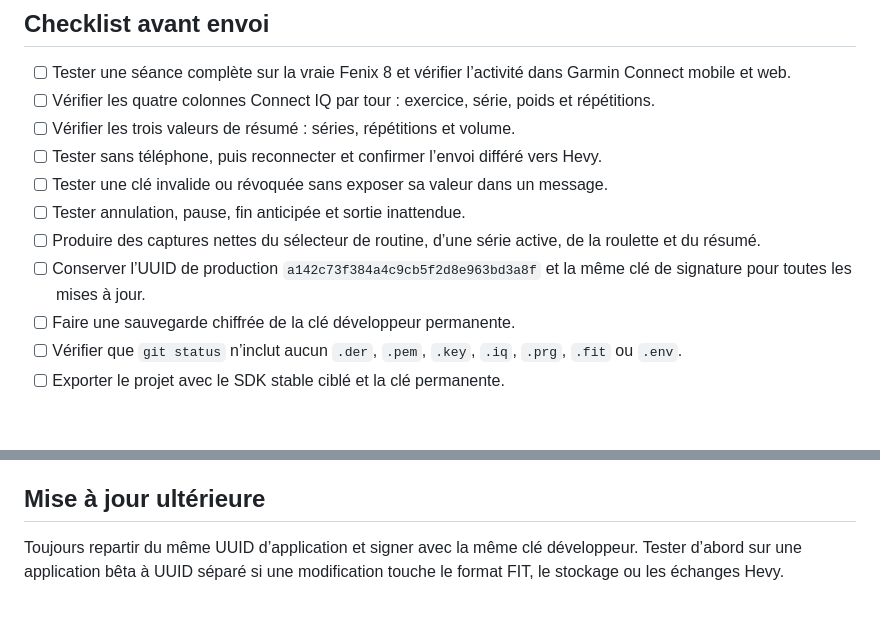
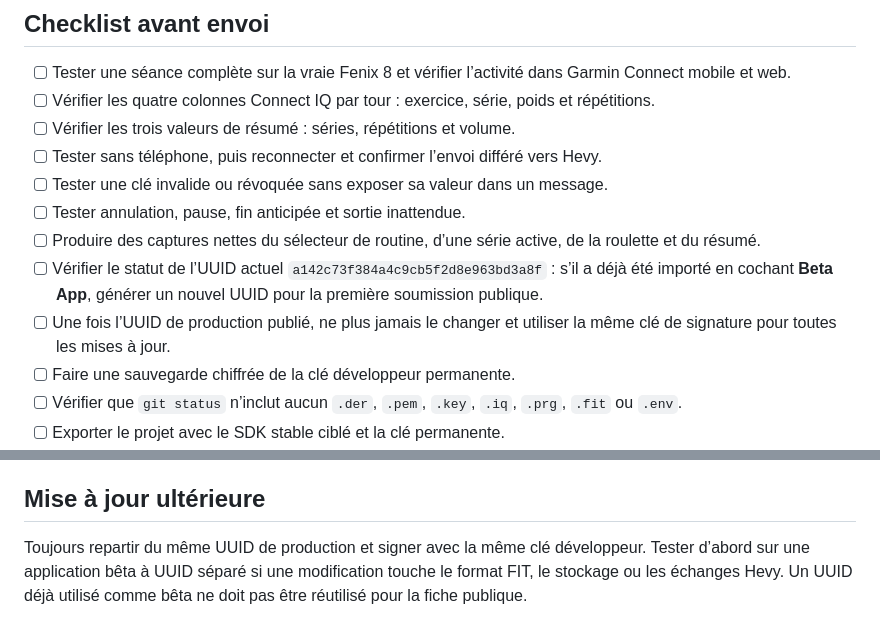
Before and after one commit to achoblet33-web/hevy, a Markdown page: docs/STORE_SUBMISSION.md, 2 parts joined by grey strips. Rendered like a GitHub page; blank space fills up the shorter version.

Commit message:
Clarify beta and production app identifiers

```diff
--- a/docs/STORE_SUBMISSION.md
+++ b/docs/STORE_SUBMISSION.md
@@ -27,7 +27,8 @@ Politique de confidentialité : `https://github.com/achoblet33-web/hevy/blob/mai
 - [ ] Tester une clé invalide ou révoquée sans exposer sa valeur dans un message.
 - [ ] Tester annulation, pause, fin anticipée et sortie inattendue.
 - [ ] Produire des captures nettes du sélecteur de routine, d’une série active, de la roulette et du résumé.
-- [ ] Conserver l’UUID de production `a142c73f384a4c9cb5f2d8e963bd3a8f` et la même clé de signature pour toutes les mises à jour.
+- [ ] Vérifier le statut de l’UUID actuel `a142c73f384a4c9cb5f2d8e963bd3a8f` : s’il a déjà été importé en cochant **Beta App**, générer un nouvel UUID pour la première soumission publique.
+- [ ] Une fois l’UUID de production publié, ne plus jamais le changer et utiliser la même clé de signature pour toutes les mises à jour.
 - [ ] Faire une sauvegarde chiffrée de la clé développeur permanente.
 - [ ] Vérifier que `git status` n’inclut aucun `.der`, `.pem`, `.key`, `.iq`, `.prg`, `.fit` ou `.env`.
 - [ ] Exporter le projet avec le SDK stable ciblé et la clé permanente.
@@ -60,4 +61,4 @@ java -Xms1g -Dfile.encoding=UTF-8 -jar "C:\chemin\ConnectIQ\Sdks\9.2.0\bin\monke
 
 ## Mise à jour ultérieure
 
-Toujours repartir du même UUID d’application et signer avec la même clé développeur. Tester d’abord sur une application bêta à UUID séparé si une modification touche le format FIT, le stockage ou les échanges Hevy.
+Toujours repartir du même UUID de production et signer avec la même clé développeur. Tester d’abord sur une application bêta à UUID séparé si une modification touche le format FIT, le stockage ou les échanges Hevy. Un UUID déjà utilisé comme bêta ne doit pas être réutilisé pour la fiche publique.
```
